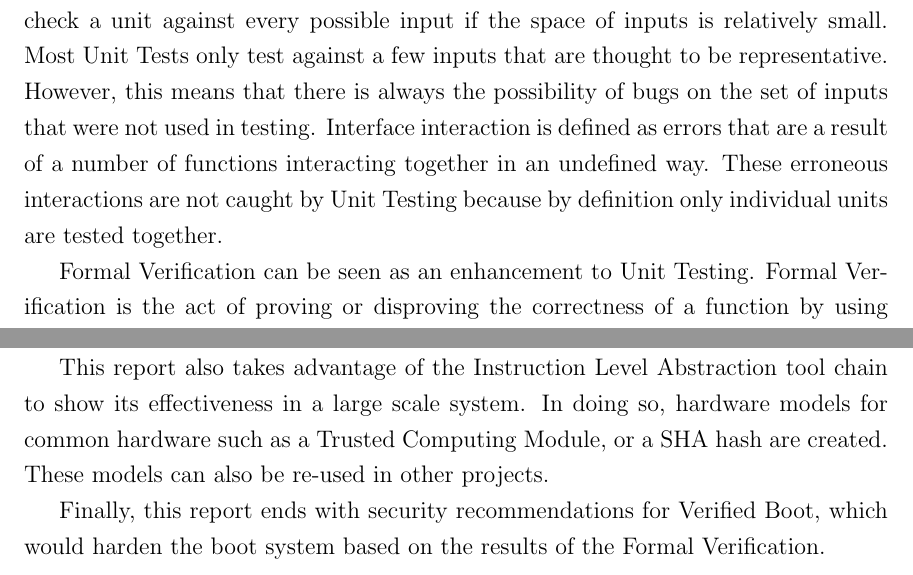
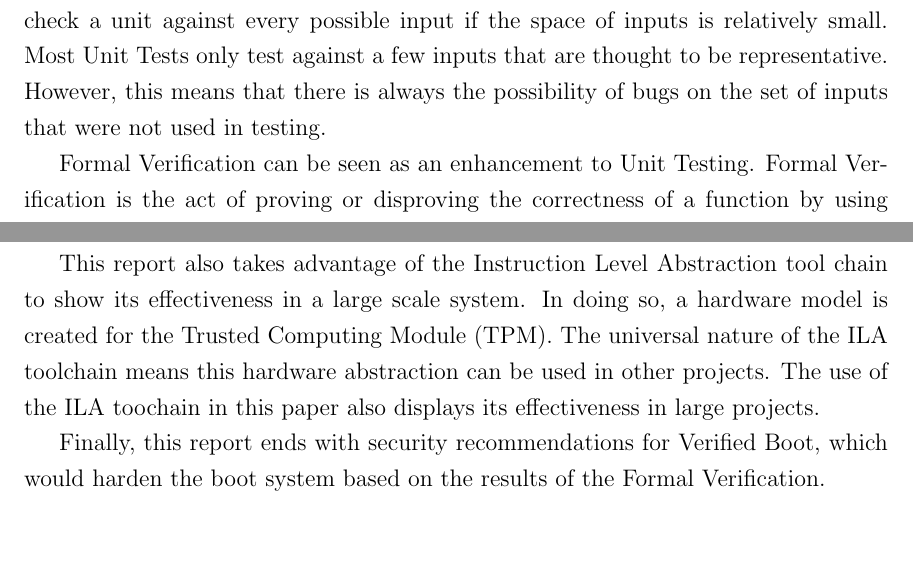
Before and after one commit to gilhooleyd/Verified-Boot-Senior-Thesis, a LaTeX thesis (thesis.tex, which reads sections/Intro.tex): two parts of pages 9 and 13 of 53, joined at a grey line, cut so that both start at the same text, the shorter picture padded with empty space. Compiled offline with pdfLaTeX; a LaTeX package or settings file that is missing is left out.

Commit message:
INTRO: General Fixes

```diff
--- a/sections/Intro.tex
+++ b/sections/Intro.tex
@@ -20,10 +20,6 @@ Most Unit Tests only test against a few inputs that are thought to be
 representative.
 However, this means that there is always the possibility of bugs
 on the set of inputs that were not used in testing.
-Interface interaction is defined as errors that are a result of a number of
-functions interacting together in an undefined way.
-These erroneous interactions are not caught by Unit Testing because by
-definition only individual units are tested together.
 
 Formal Verification can be seen as an enhancement to Unit Testing.
 Formal Verification is the act of proving or disproving the correctness of a
@@ -172,9 +164,10 @@ techniques can be extended to other large projects.
 
 This report also takes advantage of the Instruction Level Abstraction tool chain
 to show its effectiveness in a large scale system.
-In doing so, hardware models for common hardware such as a Trusted Computing
-Module, or a SHA hash are created.
-These models can also be re-used in other projects.
+In doing so, a hardware model is created for the Trusted Computing
+Module (TPM).
+The universal nature of the ILA toolchain means this hardware abstraction can be used in other projects.
+The use of the ILA toochain in this paper also displays its effectiveness in large projects.
 
 Finally, this report ends with security recommendations for Verified Boot, which
 would harden the boot system based on the results of the Formal Verification.
```
Also changed, not shown: thesis.tex (+2 -0 lines), sections/Intro.tex (18 more changed lines).
